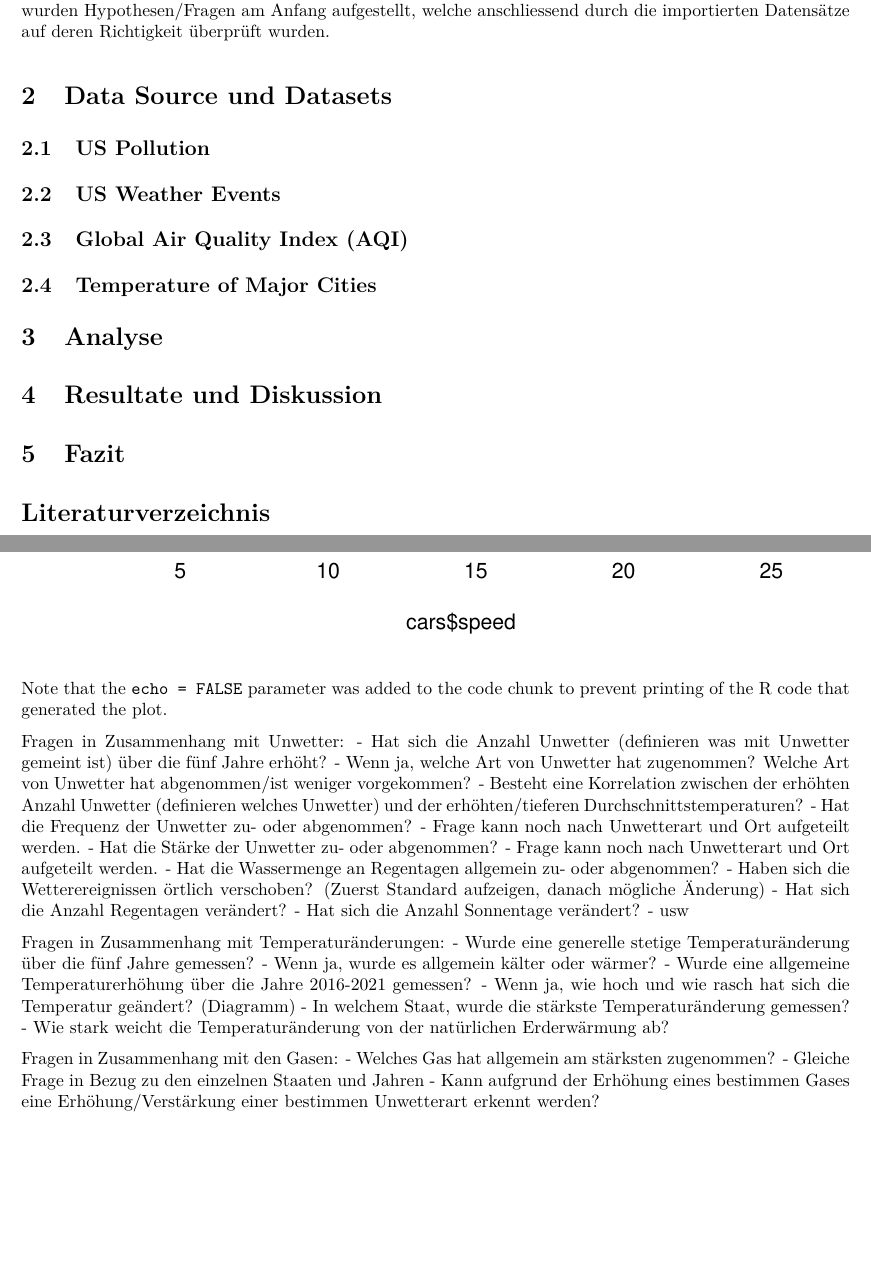
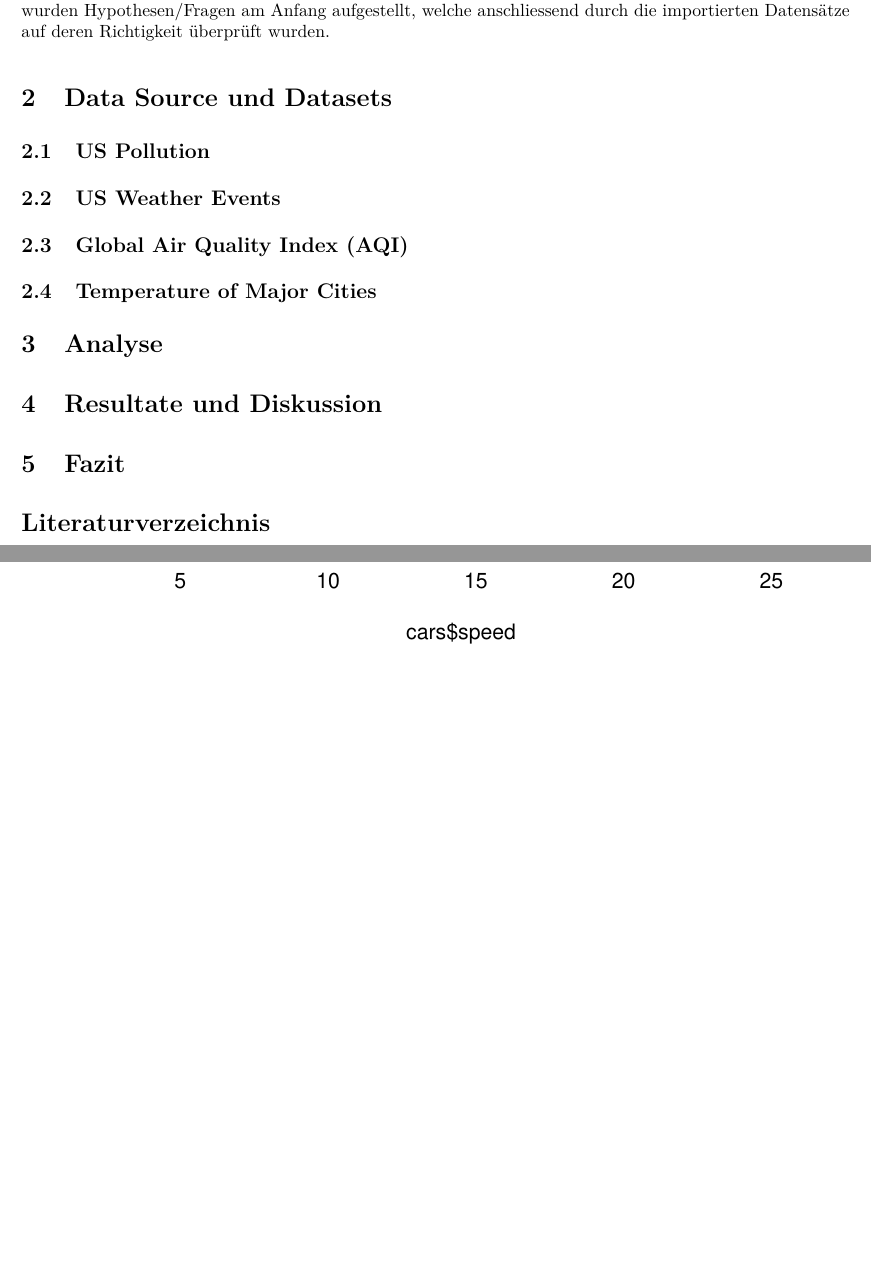
Before and after one commit to tschannik/dsml_project_paper, an R Markdown document (dsml_project_paper.Rmd): two parts of pages 2 and 4 of 4 before the commit and two parts of pages 2 and 5 of 5 after it, joined at a grey line, cut so that both start at the same text, the shorter picture padded with empty space. The pictures show the output file dsml_project_paper.pdf that the author committed with the source.

Commit message:
Updated alot of shit :)

````diff
--- a/dsml_project_paper.Rmd
+++ b/dsml_project_paper.Rmd
@@ -40,5 +41,5 @@ Die Autoren haben sich für zwei verschiedene Datensets entschieden. Zum einen r
 
 # Fazit
 
-\section*{Literaturverzeichnis}
+\\section\*{Literaturverzeichnis}
 
@@ -62,30 +62,48 @@ plot(pressure)
 plot(cars$speed, cars$dist)
 ```
 
-Note that the `echo = FALSE` parameter was added to the code chunk to prevent printing of the R code that generated the plot.
+<!-- Note that the `echo = FALSE` parameter was added to the code chunk to prevent printing of the R code that generated the plot. -->
 
+<!-- Fragen in Zusammenhang mit Unwetter: -->
 
-Fragen in Zusammenhang mit Unwetter:
-- Hat sich die Anzahl Unwetter (definieren was mit Unwetter gemeint ist) über die fünf Jahre erhöht?
-- Wenn ja, welche Art von Unwetter hat zugenommen? Welche Art von Unwetter hat abgenommen/ist weniger vorgekommen?
-- Besteht eine Korrelation zwischen der erhöhten Anzahl Unwetter (definieren welches Unwetter) und der erhöhten/tieferen Durchschnittstemperaturen?
-- Hat die Frequenz der Unwetter zu- oder abgenommen? - Frage kann noch nach Unwetterart und Ort aufgeteilt werden.
-- Hat die Stärke der Unwetter zu- oder abgenommen? - Frage kann noch nach Unwetterart und Ort aufgeteilt werden.
-- Hat die Wassermenge an Regentagen allgemein zu- oder abgenommen?
-- Haben sich die Wetterereignissen örtlich verschoben? (Zuerst Standard aufzeigen, danach mögliche Änderung)
-- Hat sich die Anzahl Regentagen verändert?
-- Hat sich die Anzahl Sonnentage verändert?
-- usw
+<!-- - Hat sich die Anzahl Unwetter (definieren was mit Unwetter gemeint ist) über die fünf Jahre erhöht? -->
 
-Fragen in Zusammenhang mit Temperaturänderungen:
-- Wurde eine generelle stetige Temperaturänderung über die fünf Jahre gemessen?
-- Wenn ja, wurde es allgemein kälter oder wärmer?
-- Wurde eine allgemeine Temperaturerhöhung über die Jahre 2016-2021 gemessen?
-- Wenn ja, wie hoch und wie rasch hat sich die Temperatur geändert? (Diagramm)
-- In welchem Staat, wurde die stärkste Temperaturänderung gemessen?
-- Wie stark weicht die Temperaturänderung von der natürlichen Erderwärmung ab?
+<!-- - Wenn ja, welche Art von Unwetter hat zugenommen? Welche Art von Unwetter hat abgenommen/ist weniger vorgekommen? -->
 
-Fragen in Zusammenhang mit den Gasen:
-- Welches Gas hat allgemein am stärksten zugenommen?
-- Gleiche Frage in Bezug zu den einzelnen Staaten und  Jahren
-- Kann aufgrund der Erhöhung eines bestimmen Gases eine Erhöhung/Verstärkung einer bestimmen Unwetterart erkennt werden?
+<!-- - Besteht eine Korrelation zwischen der erhöhten Anzahl Unwetter (definieren welches Unwetter) und der erhöhten/tieferen Durchschnittstemperaturen? -->
+
+<!-- - Hat die Frequenz der Unwetter zu- oder abgenommen? - Frage kann noch nach Unwetterart und Ort aufgeteilt werden. -->
+
+<!-- - Hat die Stärke der Unwetter zu- oder abgenommen? - Frage kann noch nach Unwetterart und Ort aufgeteilt werden. -->
+
+<!-- - Hat die Wassermenge an Regentagen allgemein zu- oder abgenommen? -->
+
+<!-- - Haben sich die Wetterereignissen örtlich verschoben? (Zuerst Standard aufzeigen, danach mögliche Änderung) -->
+
+<!-- - Hat sich die Anzahl Regentagen verändert? -->
+
+<!-- - Hat sich die Anzahl Sonnentage verändert? -->
+
+<!-- - usw -->
+
+<!-- Fragen in Zusammenhang mit Temperaturänderungen: -->
+
+<!-- - Wurde eine generelle stetige Temperaturänderung über die fünf Jahre gemessen? -->
+
+<!-- - Wenn ja, wurde es allgemein kälter oder wärmer? -->
+
+<!-- - Wurde eine allgemeine Temperaturerhöhung über die Jahre 2016-2021 gemessen? -->
+
+<!-- - Wenn ja, wie hoch und wie rasch hat sich die Temperatur geändert? (Diagramm) -->
+
+<!-- - In welchem Staat, wurde die stärkste Temperaturänderung gemessen? -->
+
+<!-- - Wie stark weicht die Temperaturänderung von der natürlichen Erderwärmung ab? -->
+
+<!-- Fragen in Zusammenhang mit den Gasen: -->
+
+<!-- - Welches Gas hat allgemein am stärksten zugenommen? -->
+
+<!-- - Gleiche Frage in Bezug zu den einzelnen Staaten und  Jahren -->
+
+<!-- - Kann aufgrund der Erhöhung eines bestimmen Gases eine Erhöhung/Verstärkung einer bestimmen Unwetterart erkennt werden? -->
--- a/dsml_project_paper_playground.R
+++ b/dsml_project_paper_playground.R
@@ -52,95 +58,280 @@ library(ggplot2)
 
 # --- read input
 # https://www.kaggle.com/datasets/sobhanmoosavi/us-weather-events
-weather_events <- read_csv("WeatherEvents_Jan2016-Dec2021.csv")
+raw_weather_events <- read_csv("WeatherEvents_Jan2016-Dec2021.csv")
 # https://www.kaggle.com/datasets/sogun3/uspollution
-pollution_data <- read_csv("pollution_2000_2021.csv")
+raw_pollution_data <- read_csv("pollution_2000_2021.csv")
 # https://www.kaggle.com/datasets/sudalairajkumar/daily-temperature-of-major-cities
-city_temps <- read_csv("city_temperature.csv")
+raw_city_temps <- read_csv("city_temperature.csv")
 # https://www.kaggle.com/datasets/threnjen/40-years-of-air-quality-index-from-the-epa-daily
-air_quality_index <- read_csv("aqi_daily_1980_to_2021.csv")
+raw_air_quality_index <- read_csv("aqi_daily_1980_to_2021.csv")
+
+# ------------------
+# Analyse Temperature in major Cities
+# ------------------
+
+# Get structure of the file
+head(raw_city_temps)
+dim(raw_city_temps)
+
+# Summarize columns of city_temps
+summary(raw_city_temps)
+
+# Get counts of NA Values for Columns
+colSums(is.na(raw_city_temps))
+
+# get identical columns in file
+sum(duplicated(raw_city_temps))
+
+# Understand temperature values
+hist(raw_city_temps$AvgTemperature)
+unique(raw_city_temps$Year)
+
+# get number of observations by year
+raw_city_temps %>%
+  group_by(Year) %>% count()
+
+# check available regions
+raw_city_temps %>% distinct(Region)
+
+# View(city_temps %>% count(Year))
+
+# ------------------
+# Preprocess Temperature in major Cities
+# ------------------
+
+# Remove State column because it is mostly empty and not used
+# city_temps = select(raw_city_temps, -State)
+
+city_temps = raw_city_temps %>%
+  # remove duplicates
+  distinct() %>%
+  # remove temp values below -50f
+  filter(AvgTemperature > -50) %>%
+  # remove values where year is below 1950 because those are probably typos
+  filter(Year > 1950) %>%
+  # remove year 2020 because of n of observations
+  filter(Year != 2020)
+
+# Add new column for temp in celcius
+city_temps['AvgTemperatureInCelcius'] = fahrenheit.to.celsius(city_temps$AvgTemperature)
+
+hist(city_temps$AvgTemperatureInCelcius)
+
+# ------------------
+# Plot Temperature in major Cities
+# ------------------
+
+cbp1 <- c("#000000", "#E69F00", "#56B4E9", "#009E73",
+          "#F0E442", "#0072B2", "#D55E00", "#CC79A7")
+
+city_temps %>%
+  group_by(Year) %>%
+  summarize_at(vars(AvgTemperatureInCelcius), list(AvgTemp=mean)) %>%
+  ggplot(aes(Year,AvgTemp)) +
+  geom_smooth() +
+  geom_line()
+
+city_temps %>%
+  group_by(Year, Region) %>%
+  summarise_at(vars(AvgTemperatureInCelcius), list(AvgTemp=mean)) %>%
+  ggplot(aes(Year, AvgTemp, group=Region, color=Region)) +
+  geom_line() +
+  geom_smooth(method=lm) +
+  scale_colour_manual(values=cbp1)
+
+city_temps %>%
+  filter(Region == 'North America') %>%
+  group_by(Year) %>%
+  summarise_at(vars(AvgTemperatureInCelcius), list(AvgTemp=mean)) %>%
+  ggplot(aes(Year,AvgTemp)) +
+  # geom_line() +
+  geom_smooth() +
+  ylim(10, 17)
+
+# ------------------
+# Analyse AQI across the world
+# ------------------
+
+# Get structure of the file
+head(raw_air_quality_index)
+dim(raw_air_quality_index)
+
+summary(raw_air_quality_index)
+
+# Get counts of NA Values for Columns
+colSums(is.na(raw_air_quality_index))
+
+sum(duplicated(raw_air_quality_index))
+
+hist(raw_air_quality_index$AQI)
+
+unique(raw_air_quality_index$`Defining Parameter`)
+unique(raw_air_quality_index$Category)
+unique(year(raw_air_quality_index$Date))
+
+raw_air_quality_index %>%
+  group_by(Year = year(Date)) %>%
+  count() %>%
+  ggplot(aes(Year, n)) +
+  geom_col()
+
+# ------------------
+# Preprocess AQI
+# ------------------
+
+air_quality_index = raw_air_quality_index %>%
+  # distinct() %>%
+  filter(year(Date) != 2021)
+
+air_quality_index %>%
+  group_by(Category) %>%
+  summarise_at(vars(AQI), list(r = range))
+
+# ------------------
+# Plot AQI
+# ------------------
+
+air_quality_index %>%
+  group_by(Category, Year = year(Date)) %>%
+  count() %>%
+  ggplot(aes(Year, n, group=Category, color=Category)) +
+  geom_line()
+
+air_quality_index %>%
+  group_by(Year = year(Date)) %>%
+  summarize_at(vars(AQI), list(m=mean)) %>%
+  ggplot(aes(Year, m)) +
+  geom_line() +
+  geom_smooth()
+
+map_data_aqi_mean = air_quality_index %>%
+  group_by(state=`State Name`) %>%
+  summarize_at(vars(AQI, Latitude, Longitude), list(m=mean))
+
+plot_usmap(data=map_data_aqi_mean, values="AQI_m") +
+  scale_fill_continuous(name= "AQI", low="#FF160C", high="#8B0000") +
+  # labs(title = "Western US States") +
+  theme(legend.position = "right")
+
+# ------------------
+# Preprocess Pollution Data
+# ------------------
+
+head(raw_pollution_data)
+dim(raw_pollution_data)
+
+# Summarize columns of city_temps
+summary(raw_pollution_data)
+
+# Get counts of NA Values for Columns
+colSums(is.na(raw_pollution_data))
+
+# get identical columns in file
+sum(duplicated(raw_pollution_data))
+
+# Understand temperature values
+hist(raw_pollution_data$`O3 Mean`)
+hist(raw_pollution_data$`CO Mean`)
+hist(raw_pollution_data$`SO2 Mean`)
+hist(raw_pollution_data$`NO2 Mean`)
+unique(raw_pollution_data$Year)
+
+length(unique(raw_pollution_data$State))
+
+# get number of observations by year
+raw_pollution_data %>%
+  distinct() %>%
+  group_by(Year) %>% count() %>%
+  ggplot() +
+  geom_col(aes(Year, n))
+
+raw_pollution_data %>%
+  filter(State == "California") %>%
+  #filter(State == "New Jersey") %>%
+  group_by(Year) %>%
+  summarize_at(vars(`O3 Mean`, `CO Mean`, `SO2 Mean`, `NO2 Mean`), list(m=mean)) %>%
+  ggplot() +
+  geom_smooth(aes(Year,`O3 Mean_m`, color="O3 Mean")) +
+  geom_smooth(aes(Year,`CO Mean_m`, color="CO Mean")) +
+  geom_smooth(aes(Year,`SO2 Mean_m`, color="SO2 Mean")) +
+  geom_smooth(aes(Year,`NO2 Mean_m`, color="NO2 Mean")) +
+  labs(x="Year", y="Mean", color="Gas")
+
+
+raw_pollution_data %>%
+  filter(State == "Maine") %>%
+  #filter(State == "North Dakota") %>%
+  group_by(Year) %>%
+  summarize_at(vars(`O3 Mean`, `CO Mean`, `SO2 Mean`, `NO2 Mean`), list(m=mean)) %>%
+  ggplot() +
+  geom_smooth(aes(Year,`O3 Mean_m`, color="O3 Mean")) +
+  geom_smooth(aes(Year,`CO Mean_m`, color="CO Mean")) +
+  geom_smooth(aes(Year,`SO2 Mean_m`, color="SO2 Mean")) +
+  geom_smooth(aes(Year,`NO2 Mean_m`, color="NO2 Mean")) +
+  labs(x="Year", y="Mean", color="Gas")
+
+
+# ------------------
+# Application of ML and Forecasting
+# ------------------
+
+temp_data = city_temps %>%
+  filter(Country == 'US') %>%
+  filter(Year != 2020) %>%
+  group_by(Year, Month) %>%
+  summarize_at(vars(AvgTemperatureInCelcius), list(mean=mean))
+
+temp_data = city_temps %>%
+  filter(Country == 'US') %>%
+  filter(Year != 2020) %>%
+  group_by(Year) %>%
+  summarize_at(vars(AvgTemperatureInCelcius), list(mean=mean))
+
+plot(temp_data)
+
+tsdata <- ts(temp_data$mean, frequency = 12)
+ddata <- decompose(tsdata, "multiplicative")
+
+plot(ddata)
+plot(ddata$trend)
+plot(ddata$seasonal)
+plot(ddata$random)
+
+data_to_timeseries = ts(temp_data$mean, frequency = 1, start = c(1995,1))
+
+model_from_timeseries <- auto.arima(data_to_timeseries)
+
+myforecast <- forecast(model_from_timeseries, level=c(40), h=12*10)
+plot(myforecast)
+
+autoplot(myforecast)
+autoplot(myforecast) + geom_forecast(h=50)
+autoplot(ddata)
+ggseasonplot(tsdata)
+
+
+
+
+
+air_quality_ts_raw = air_quality_index %>%
+  group_by(Year = year(Date), Month = month(Date)) %>%
+  summarize_at(vars(AQI), list(Mean=mean))
+
+tsdata_aqi = ts(air_quality_ts_raw$Mean, frequency = 12)
+ddata_aqi = decompose(tsdata_aqi, "multiplicative")
+autoplot(ddata_aqi)
+
+model_from_timeseries_aqi = auto.arima(tsdata_aqi)
+aqi_forecast = forecast(model_from_timeseries_aqi, level = c(95), h=12*10)
+autoplot(aqi_forecast)
+
 
 # --- preprocess
 
-#pollution_data_2017 <- pollution_data %>% filter(Year == 2017)
-#weather_events_2017 <- weather_events %>% filter(year(ymd_hms(`StartTime(UTC)`)) == 2017)
-#city_temps_2017 <- city_temps %>% filter(Year == 2017) %>% filter(Country == "US")
-#pollution_data_2017 %>% distinct(State)
-#weather_states = weather_events_2017 %>% distinct(State)
-
-weather_events = weather_events %>%
-  rename(start_time = `StartTime(UTC)`, end_time = `EndTime(UTC)`, Precipitation_inches = `Precipitation(in)`)
-
-## select data from state of texas
-weather_events_texas <- weather_events %>% filter(State == "TX")
-pullution_data_texas <- pollution_data %>% filter(State == "Texas")
-city_temps_texas <- city_temps %>% filter(State == "Texas")
-air_quality_index_texas <- air_quality_index %>% filter(`State Name` == "Texas")
-
-
 # --- analyse
-weather_events_types = weather_events %>% distinct(Type)
-weather_events_typecounts = weather_events %>% count(Type)
-
-aqi_mean = air_quality_index %>%
-  group_by(month_year = my(paste(month(Date),year(Date),sep = "-"))) %>%
-  summarise(aqi_mean = mean(AQI))
-
-weather_events_texas_by_month = weather_events_texas %>%
-  group_by(month_year = my(paste(month(ymd_hms(start_time)), year(ymd_hms(start_time)), sep="-"))) %>%
-  summarise(sum = sum(`Precipitation(in)`), n = n())
-
-weather_events_texas_by_month = weather_events_texas %>%
-  group_by(month_year = my(paste(month(ymd_hms(start_time)), year(ymd_hms(start_time)), sep="-"))) %>%
-  summarise(sum = sum(`Precipitation(in)`), n = n())
-
-weather_events_texas_by_month_and_type = weather_events_texas %>%
-  group_by(month_year = my(paste(month(ymd_hms(start_time)), year(ymd_hms(start_time)), sep="-")), Type) %>%
-  summarise(sum = sum(`Precipitation(in)`), n = n())
-
-weather_events_texas_by_year = weather_events_texas %>%
-  group_by(year = year(ymd_hms(start_time))) %>%
-  summarise(sum = sum(Precipitation_inches), n = n())
-
-city_temps_texas_average_by_month <- city_temps_texas %>%
-  group_by(month_year = my(paste(Month, Year, sep="-"))) %>%
-  summarise(mean = mean(AvgTemperature))
-
-city_temps_texas_average_by_year <- city_temps_texas %>%
-  group_by(Year) %>%
-  summarise(mean = mean(AvgTemperature))
-
-air_quality_index_texas_by_month <- air_quality_index_texas %>%
-  group_by(month_year = my(paste(month(Date),year(Date),sep = "-"))) %>%
-  summarise(mean = mean(AQI))
-
-plot(air_quality_index_texas_by_month$month_year, air_quality_index_texas_by_month$mean)
-lines(air_quality_index_texas_by_month$month_year, air_quality_index_texas_by_month$mean)
 
 # --- visualise
-
-plot(weather_events_texas_by_month$month_year, weather_events_texas_by_month$sum)
-lines(weather_events_texas_by_month$month_year, weather_events_texas_by_month$sum)
-
-weather_events_texas_by_month_and_type %>% ggplot(aes(month_year, sum, colour = Type)) +
-  geom_smooth(method = lm)
-
-plot(weather_events_texas_by_year$year, weather_events_texas_by_year$sum)
-lines(weather_events_texas_by_year$year, weather_events_texas_by_year$sum)
-
-plot(city_temps_texas_average_by_month$month_year, city_temps_texas_average_by_month$mean)
-lines(city_temps_texas_average_by_month$month_year, city_temps_texas_average_by_month$mean)
-
-plot(city_temps_texas_average_by_year$Year, city_temps_texas_average_by_year$mean)
-lines(city_temps_texas_average_by_year$Year, city_temps_texas_average_by_year$mean)
-
-aqi_mean %>% ggplot(aes(month_year, aqi_mean)) +
-  geom_point() +
-  geom_smooth()
-
-city_temps_texas_average_by_month %>% ggplot(aes(month_year, mean)) +
-  geom_point() +
-  geom_smooth()
 
 # --- save output
 
````
Also changed, not shown: TestCode_NotRunning.R (added, +83 -0 lines), dsml_project_paper.pdf, dsml_project_paper.Rmd (8 more changed lines), dsml_project_paper_playground.R (38 more changed lines), 1 other file.
